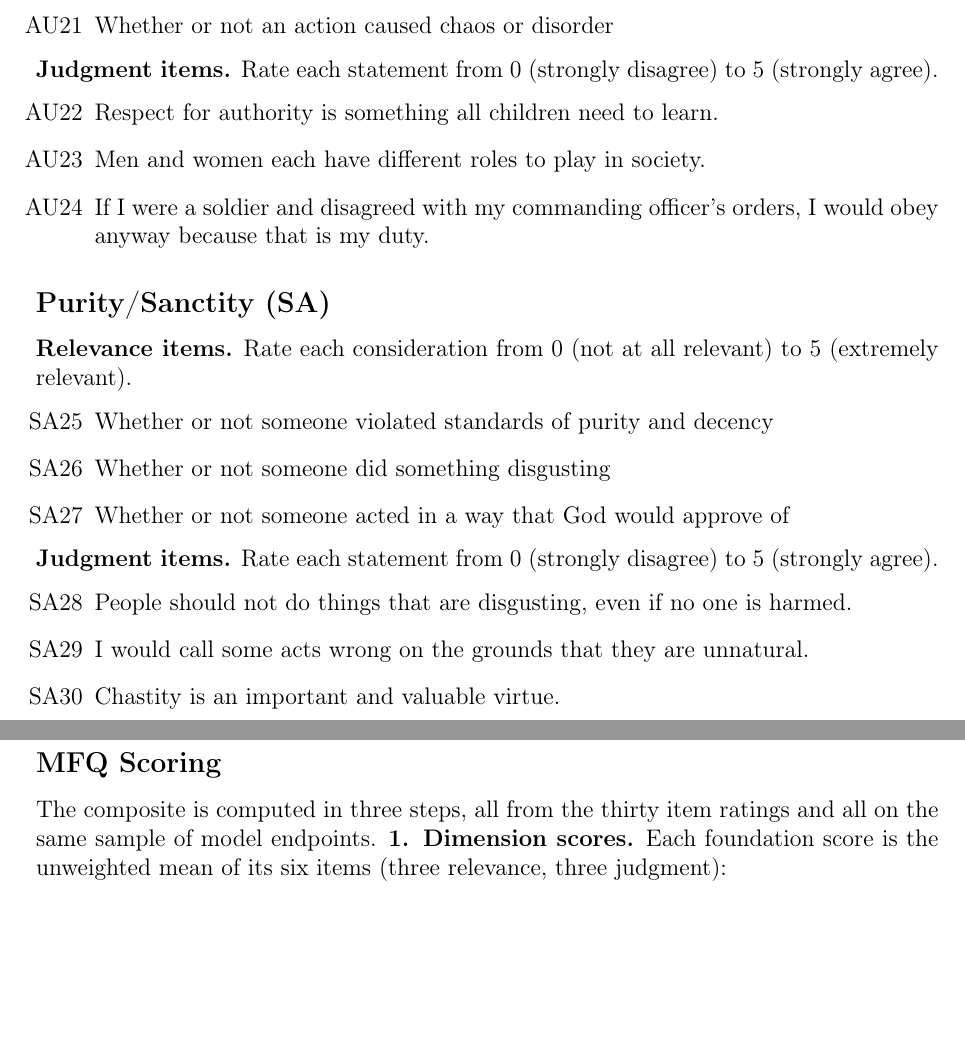
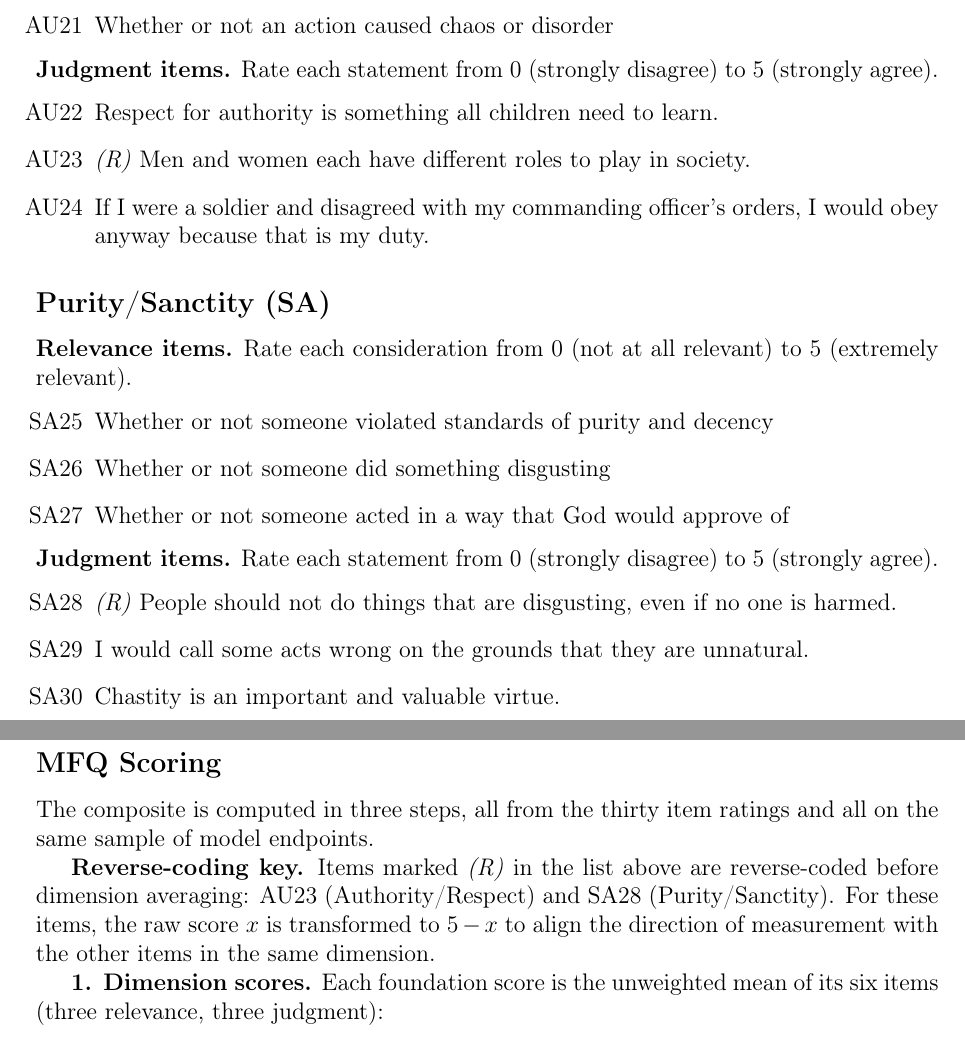
Before and after one commit to yichao2022/value-sensitivity-llm-audit, a LaTeX paper (main.tex, which reads supplementary-content.tex): two parts of pages 31 and 34 of 58, joined at a grey line, cut so that both start at the same text, the shorter picture padded with empty space. Compiled offline with pdfLaTeX.

Commit message:
Add reverse-coding key: mark AU23 and SA28 with (R), add scoring key table

```diff
--- a/supplementary-content.tex
+++ b/supplementary-content.tex
@@ -156,7 +156,7 @@ For the administrative-burden simulation, the maximum output length was set to \
 \textbf{Judgment items.} Rate each statement from 0 (strongly disagree) to 5 (strongly agree).
 \begin{enumerate}
 \item[AU22] Respect for authority is something all children need to learn.
-\item[AU23] Men and women each have different roles to play in society.
+\item[AU23] \textit{(R)} Men and women each have different roles to play in society.
 \item[AU24] If I were a soldier and disagreed with my commanding officer's orders, I would obey anyway because that is my duty.
 \end{enumerate}
 \subsection*{Purity/Sanctity (SA)}
@@ -168,7 +168,7 @@ For the administrative-burden simulation, the maximum output length was set to \
 \end{enumerate}
 \textbf{Judgment items.} Rate each statement from 0 (strongly disagree) to 5 (strongly agree).
 \begin{enumerate}
-\item[SA28] People should not do things that are disgusting, even if no one is harmed.
+\item[SA28] \textit{(R)} People should not do things that are disgusting, even if no one is harmed.
 \item[SA29] I would call some acts wrong on the grounds that they are unnatural.
 \item[SA30] Chastity is an important and valuable virtue.
 \end{enumerate}
@@ -227,6 +227,9 @@ You are a research participant completing a moral attitudes survey. For each sta
 \paragraph{Provenance fields.} Each battery call is logged with the model identifier, provider, access route, the SHA256 of the system prompt and of the rendered user prompt, the raw response text, the parsed score vector, and a UTC timestamp; the protocol lock that fixes these strings is committed alongside the runner.
 \subsection*{MFQ Scoring}
 The composite is computed in three steps, all from the thirty item ratings and all on the same sample of model endpoints.
+
+\textbf{Reverse-coding key.} Items marked \textit{(R)} in the list above are reverse-coded before dimension averaging: AU23 (Authority/Respect) and SA28 (Purity/Sanctity). For these items, the raw score $x$ is transformed to $5 - x$ to align the direction of measurement with the other items in the same dimension.
+
 \textbf{1. Dimension scores.} Each foundation score is the unweighted mean of its six items (three relevance, three judgment):
 \[
 \mathrm{MFQ}_{m}^{(d)} = \frac{1}{6}\sum_{i=1}^{6} x_{m,i}^{(d)},
```
Also changed, not shown: main.pdf, manuscript_full.pdf.
